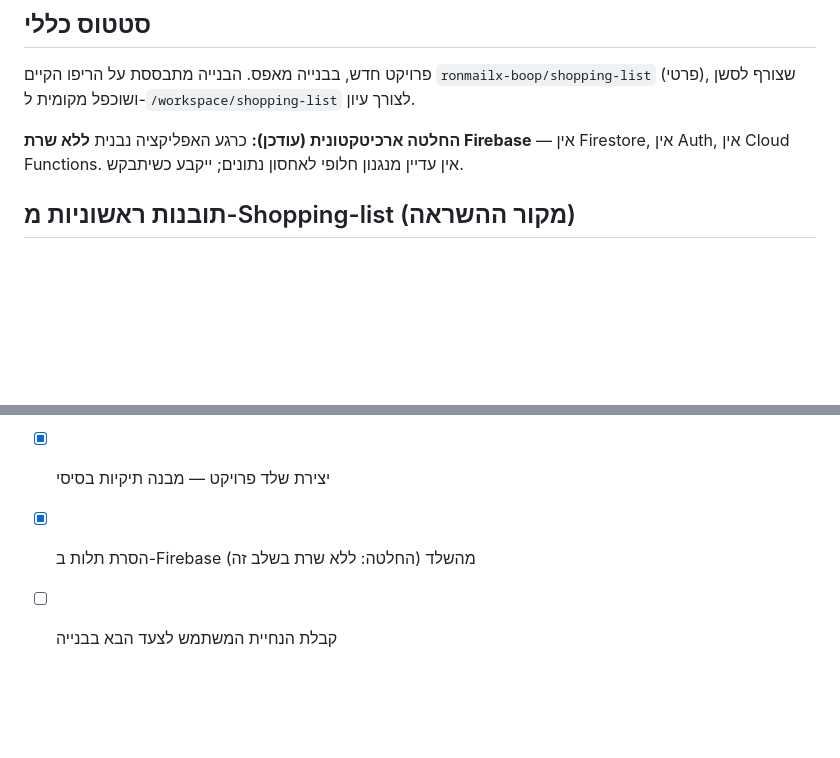
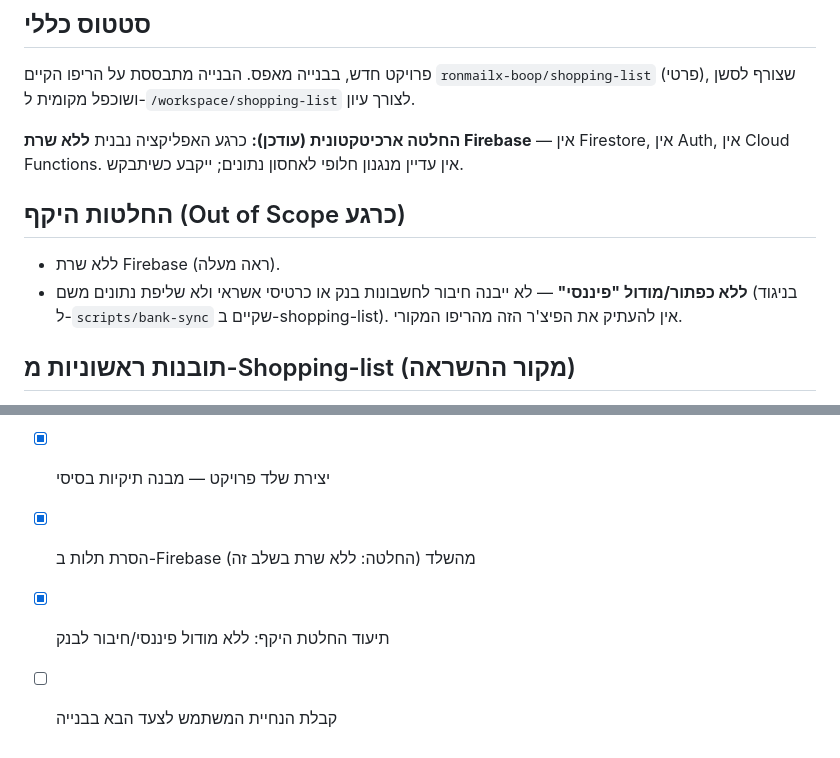
Before and after one commit to ronmailx-boop/vplus, a Markdown page: PROJECT_STATE.md, 2 parts joined by grey strips. Drawn GitHub-style; blank space fills up the shorter version.

Commit message:
docs: record scope decision — no financial/bank-sync module

```diff
--- a/PROJECT_STATE.md
+++ b/PROJECT_STATE.md
@@ -4,6 +4,10 @@
 פרויקט חדש, בבנייה מאפס. הבנייה מתבססת על הריפו הקיים `ronmailx-boop/shopping-list` (פרטי), שצורף לסשן ושוכפל מקומית ל-`/workspace/shopping-list` לצורך עיון.
 
 **החלטה ארכיטקטונית (עודכן):** כרגע האפליקציה נבנית **ללא שרת Firebase** — אין Firestore, אין Auth, אין Cloud Functions. אין עדיין מנגנון חלופי לאחסון נתונים; ייקבע כשיתבקש.
+
+## החלטות היקף (Out of Scope כרגע)
+- ללא שרת Firebase (ראה מעלה).
+- **ללא כפתור/מודול "פיננסי"** — לא ייבנה חיבור לחשבונות בנק או כרטיסי אשראי ולא שליפת נתונים משם (בניגוד ל-`scripts/bank-sync` שקיים ב-shopping-list). אין להעתיק את הפיצ'ר הזה מהריפו המקורי.
 
 ## תובנות ראשוניות מ-Shopping-list (מקור ההשראה)
 - אפליקציית PWA וניל-JS (ללא build step, אין `package.json` בשורש) עם Firebase Web SDK בצד לקוח.
@@ -43,4 +47,5 @@ vplus/
 - [x] יצירת PROJECT_STATE.md
 - [x] יצירת שלד פרויקט — מבנה תיקיות בסיסי
 - [x] הסרת תלות ב-Firebase מהשלד (החלטה: ללא שרת בשלב זה)
+- [x] תיעוד החלטת היקף: ללא מודול פיננסי/חיבור לבנק
 - [ ] קבלת הנחיית המשתמש לצעד הבא בבנייה
```
